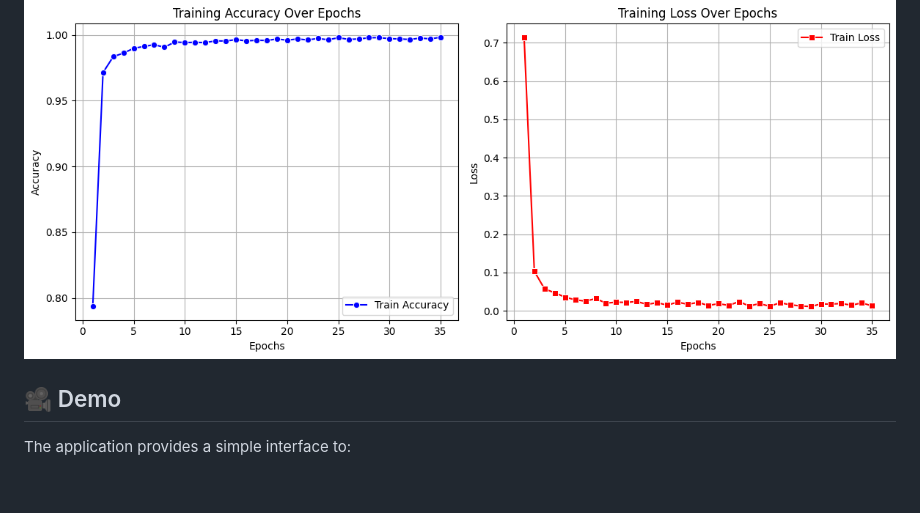
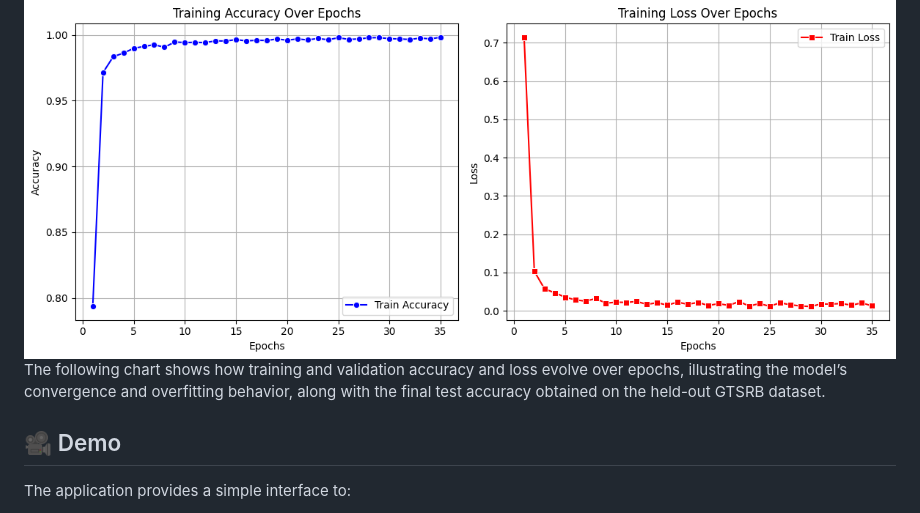
Before and after one commit to janeshnanda2005/Traffic_classifier, a Markdown page: README.md, the part around the change. GitHub-like rendering; blank space fills up the shorter version.

```diff
--- a/README.md
+++ b/README.md
@@ -38,6 +38,8 @@ A deep learning web application for classifying German traffic signs using Tenso
 ## Metrics
 
 ![Model Metrics](met.png)
+The following chart shows how training and validation accuracy and loss evolve over epochs, illustrating the model’s convergence and overfitting behavior, along with the final test accuracy obtained on the held-out GTSRB dataset.
+
 
 
 ## 🎥 Demo
```
